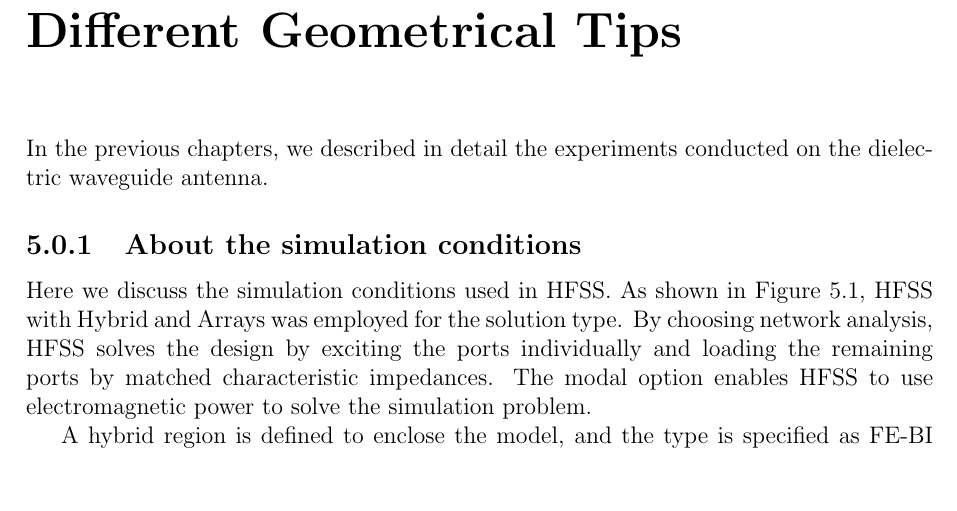
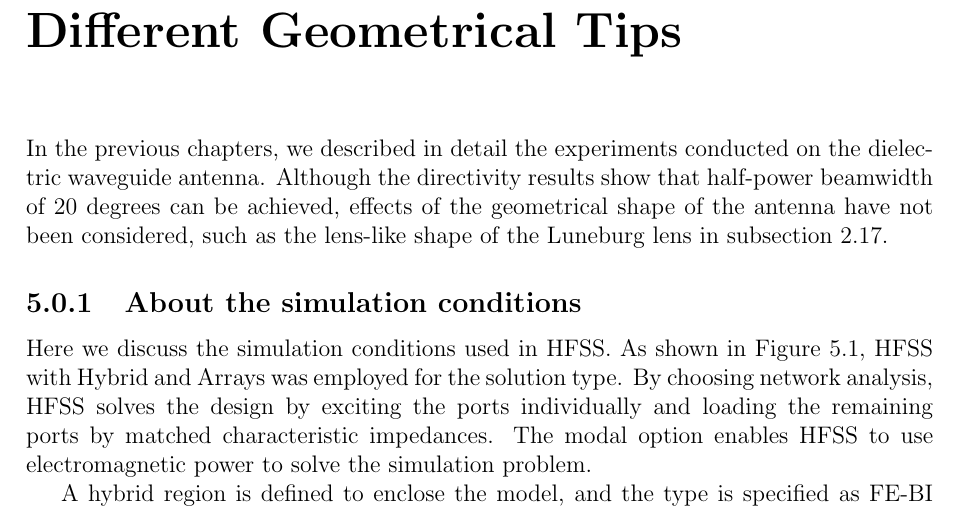
Before and after one commit to greenteabiscuit/lab-papers, a LaTeX thesis (english-ver/english-thesis.tex): part of page 57 of 71, cut so that both start at the same text, the shorter picture padded with empty space. Compiled offline with pdfLaTeX.

Commit message:
add luneburg label

```diff
--- a/english-ver/english-thesis.tex
+++ b/english-ver/english-thesis.tex
@@ -2482,6 +2482,10 @@ and see how the geometrical shape has an effect on space resolution.
 In the previous chapters,
 we described in detail the experiments conducted
 on the dielectric waveguide antenna.
+Although the directivity results show that
+half-power beamwidth of 20 degrees can be achieved,
+effects of the geometrical shape of the antenna have not been considered,
+such as the lens-like shape of the Luneburg lens in subsection \ref{section:Luneburg}.
 
 \subsection{About the simulation conditions}
 
```
Also changed, not shown: english-ver/english-thesis.tex (2 more changed lines).
